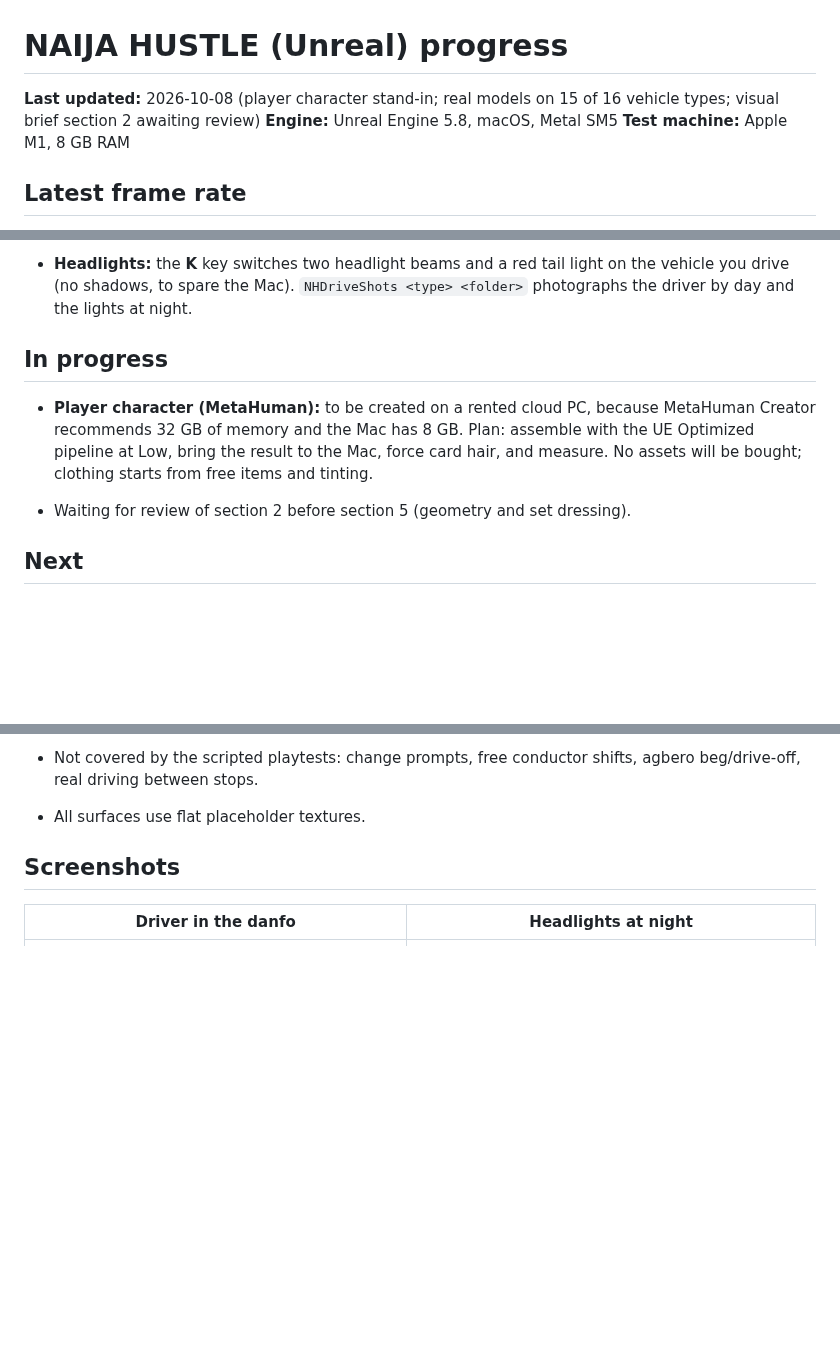
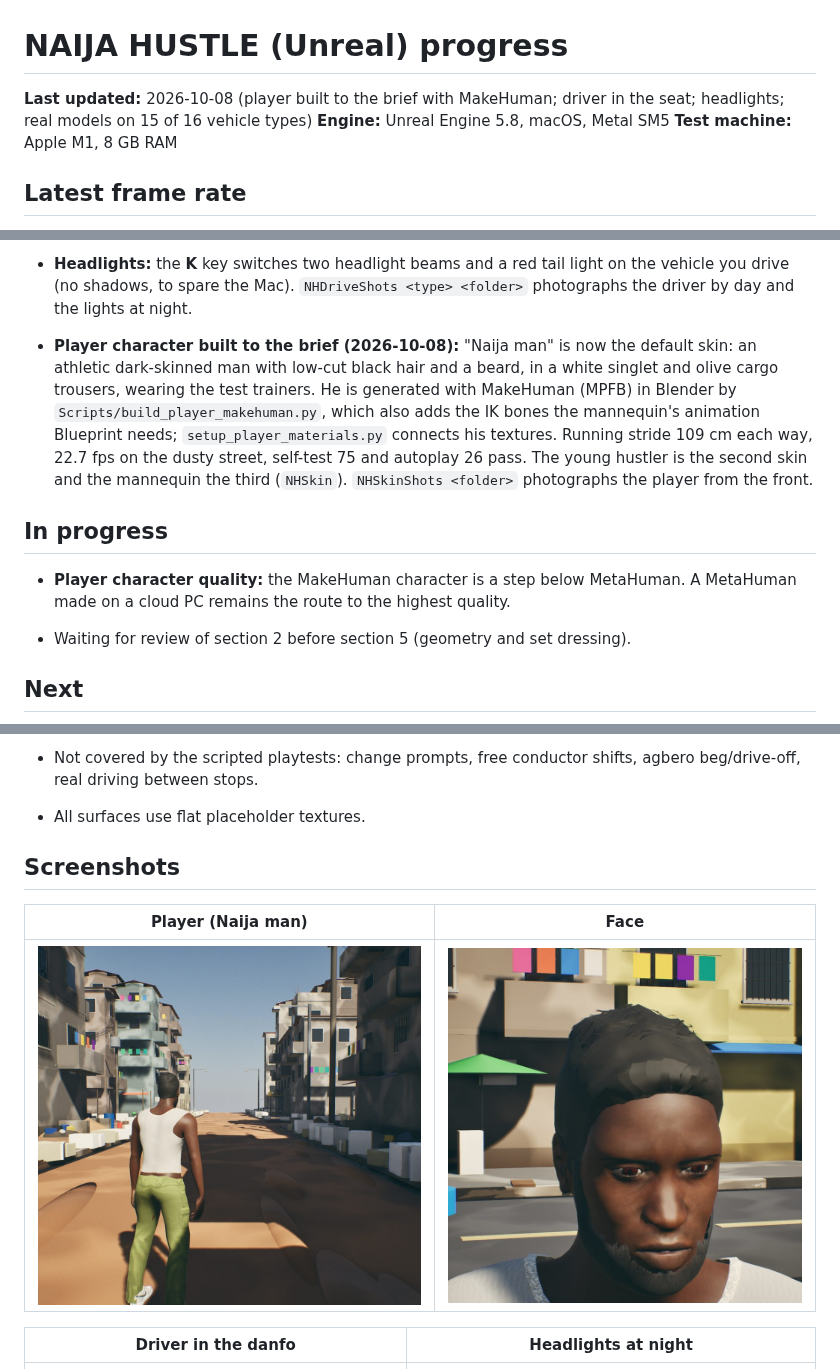
Before and after one commit to olumideoyenubi-max/9j, a Markdown page: PROGRESS.md, 3 parts joined by grey strips. Rendered like a GitHub page; pictures changed too: docs/screenshots/player-naija-face.jpg (added), docs/screenshots/player-naija-walk.jpg (added); blank space fills up the shorter version.

```diff
--- a/PROGRESS.md
+++ b/PROGRESS.md
@@ -1,6 +1,6 @@
 # NAIJA HUSTLE (Unreal) progress
 
-**Last updated:** 2026-10-08 (player character stand-in; real models on 15 of 16 vehicle types; visual brief section 2 awaiting review)
+**Last updated:** 2026-10-08 (player built to the brief with MakeHuman; driver in the seat; headlights; real models on 15 of 16 vehicle types)
 **Engine:** Unreal Engine 5.8, macOS, Metal SM5
 **Test machine:** Apple M1, 8 GB RAM
 
@@ -46,11 +46,12 @@ The target is 30 fps at 720p–900p; the game is not there yet.
 - **Player skins:** the player's body is one of a list of skins (`ANHCharacter::Skins`: the young hustler, then the mannequin). The console command `NHSkin` goes to the next one the project has, `NHSkin <id>` picks one, and the choice is remembered.
 - **Driver in the seat:** getting into a vehicle now sits the player's own body in the driving seat, posed for driving by pointing each limb (works for any skeleton with the mannequin's bone names). Seen in the danfo, the keke and on the okada; the seat position for real models is a guess from the vehicle's size.
 - **Headlights:** the **K** key switches two headlight beams and a red tail light on the vehicle you drive (no shadows, to spare the Mac). `NHDriveShots <type> <folder>` photographs the driver by day and the lights at night.
+- **Player character built to the brief (2026-10-08):** "Naija man" is now the default skin: an athletic dark-skinned man with low-cut black hair and a beard, in a white singlet and olive cargo trousers, wearing the test trainers. He is generated with MakeHuman (MPFB) in Blender by `Scripts/build_player_makehuman.py`, which also adds the IK bones the mannequin's animation Blueprint needs; `setup_player_materials.py` connects his textures. Running stride 109 cm each way, 22.7 fps on the dusty street, self-test 75 and autoplay 26 pass. The young hustler is the second skin and the mannequin the third (`NHSkin`). `NHSkinShots <folder>` photographs the player from the front.
 
 ## In progress
 
 
-- **Player character (MetaHuman):** to be created on a rented cloud PC, because MetaHuman Creator recommends 32 GB of memory and the Mac has 8 GB. Plan: assemble with the UE Optimized pipeline at Low, bring the result to the Mac, force card hair, and measure. No assets will be bought; clothing starts from free items and tinting.
+- **Player character quality:** the MakeHuman character is a step below MetaHuman. A MetaHuman made on a cloud PC remains the route to the highest quality.
 
 - Waiting for review of section 2 before section 5 (geometry and set dressing).
 
@@ -101,6 +102,10 @@ Deferred: NPCs and storyline.
 - All surfaces use flat placeholder textures.
 
 ## Screenshots
+
+| Player (Naija man) | Face |
+|---|---|
+| ![player](docs/screenshots/player-naija-walk.jpg) | ![face](docs/screenshots/player-naija-face.jpg) |
 
 | Driver in the danfo | Headlights at night |
 |---|---|
```
Also changed, not shown: other parts of PROGRESS.md (+1 -1 lines), ASSETS.md (+21 -1 lines), 8 other files.
